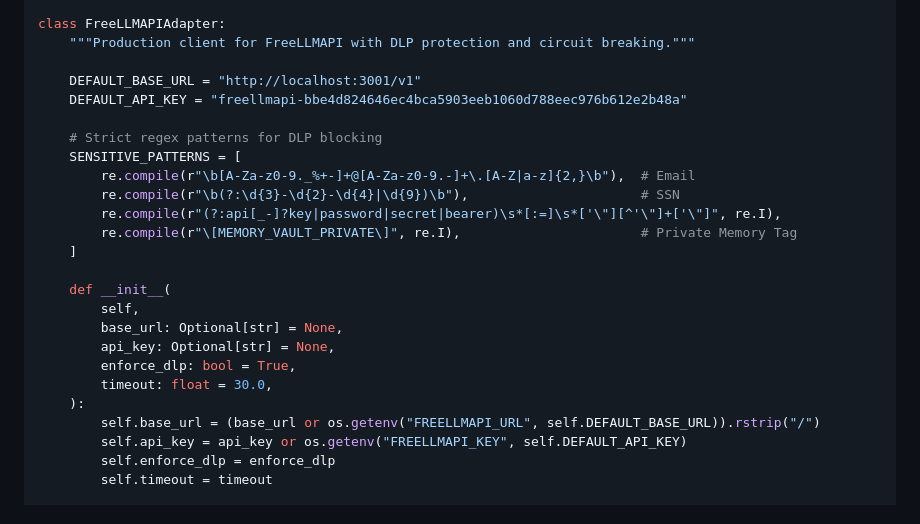
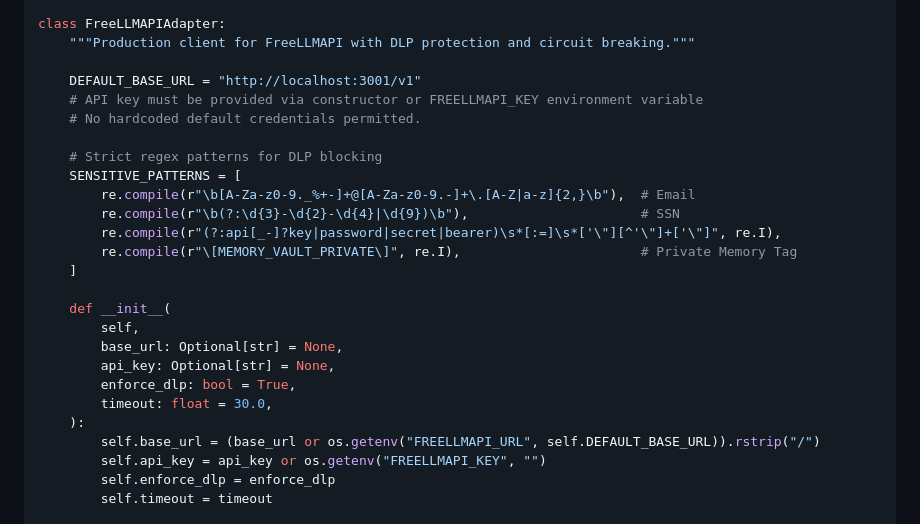
Before and after one commit to GaneshNair007/Jarvis, a Markdown page: docs/JARVIS_CLONED_CAPABILITY_INVENTORY.md, the part around the change. Rendered like a GitHub page.

```diff
--- a/docs/JARVIS_CLONED_CAPABILITY_INVENTORY.md
+++ b/docs/JARVIS_CLONED_CAPABILITY_INVENTORY.md
@@ -407,7 +407,8 @@ class FreeLLMAPIAdapter:
     """Production client for FreeLLMAPI with DLP protection and circuit breaking."""
 
     DEFAULT_BASE_URL = "http://localhost:3001/v1"
-    DEFAULT_API_KEY = "freellmapi-bbe4d824646ec4bca5903eeb1060d788eec976b612e2b48a"
+    # API key must be provided via constructor or FREELLMAPI_KEY environment variable
+    # No hardcoded default credentials permitted.
 
     # Strict regex patterns for DLP blocking
     SENSITIVE_PATTERNS = [
@@ -425,7 +426,7 @@ class FreeLLMAPIAdapter:
         timeout: float = 30.0,
     ):
         self.base_url = (base_url or os.getenv("FREELLMAPI_URL", self.DEFAULT_BASE_URL)).rstrip("/")
-        self.api_key = api_key or os.getenv("FREELLMAPI_KEY", self.DEFAULT_API_KEY)
+        self.api_key = api_key or os.getenv("FREELLMAPI_KEY", "")
         self.enforce_dlp = enforce_dlp
         self.timeout = timeout
 
```
Also changed, not shown: docs/JARVIS_CANONICAL_ARCHITECTURE.md (+1 -1 lines).
